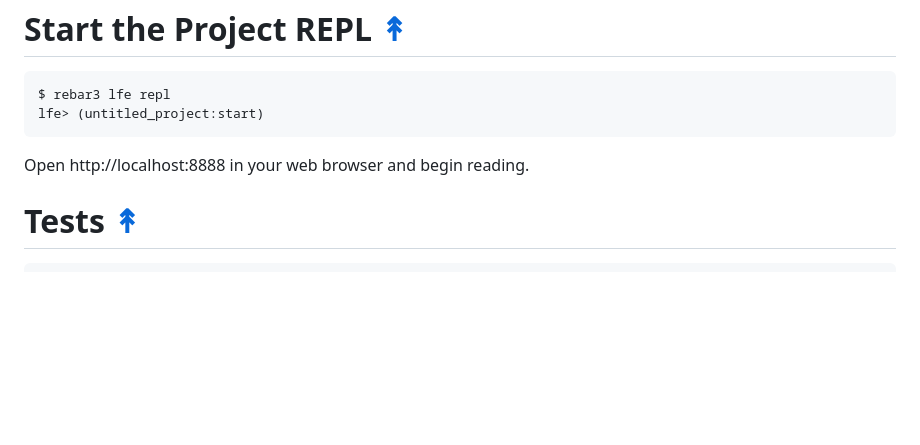
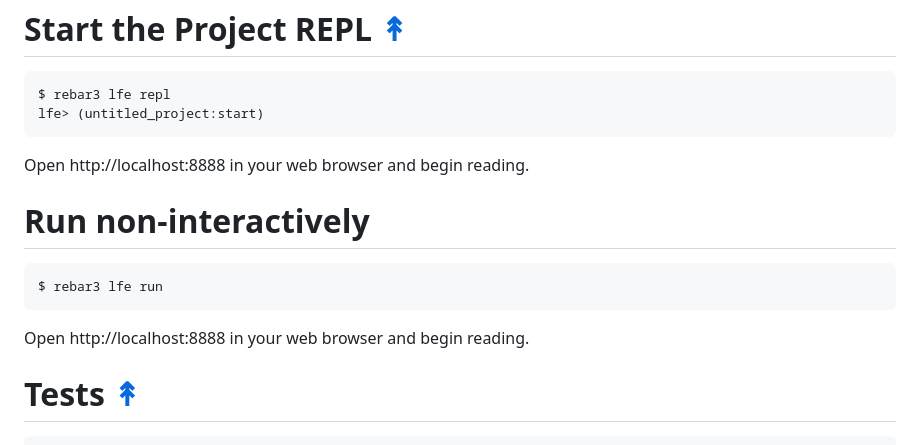
Before and after one commit to spawnfest/UntitledProject, a Markdown page: README.md, the part around the change. GitHub-like rendering; blank space fills up the shorter version.

Commit message:
Add how to run non-interactively.

````diff
--- a/README.md
+++ b/README.md
@@ -80,6 +80,14 @@ lfe> (untitled_project:start)
 
 Open http://localhost:8888 in your web browser and begin reading.
 
+# Run non-interactively
+
+```shell
+$ rebar3 lfe run
+```
+
+Open http://localhost:8888 in your web browser and begin reading.
+
 # Tests [&#x219F;](#table-of-contents)
 
 ```shell
````
